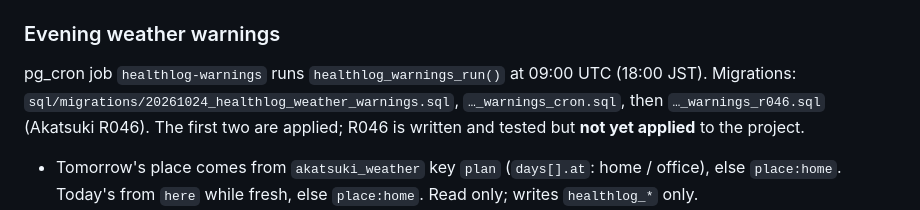
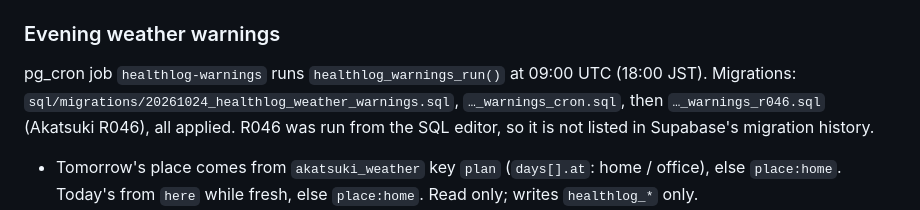
Before and after one commit to Celeritas7/HealthLog, a Markdown page: README.md, the part around the change. Rendered like a GitHub page.

```diff
--- a/README.md
+++ b/README.md
@@ -69,8 +69,8 @@ Rows sync on `(user_id, local_id)` like visits; the device cache is `healthlog-l
 
 pg_cron job `healthlog-warnings` runs `healthlog_warnings_run()` at 09:00 UTC (18:00 JST).
 Migrations: `sql/migrations/20261024_healthlog_weather_warnings.sql`, `…_warnings_cron.sql`,
-then `…_warnings_r046.sql` (Akatsuki R046). The first two are applied; R046 is
-written and tested but **not yet applied** to the project.
+then `…_warnings_r046.sql` (Akatsuki R046), all applied. R046 was run from the SQL editor,
+so it is not listed in Supabase's migration history.
 
 - Tomorrow's place comes from `akatsuki_weather` key `plan` (`days[].at`: home / office),
   else `place:home`. Today's from `here` while fresh, else `place:home`. Read only;
```
Also changed, not shown: docs/healthlog-food-remedy-weather-brief.md (+2 -1 lines).
